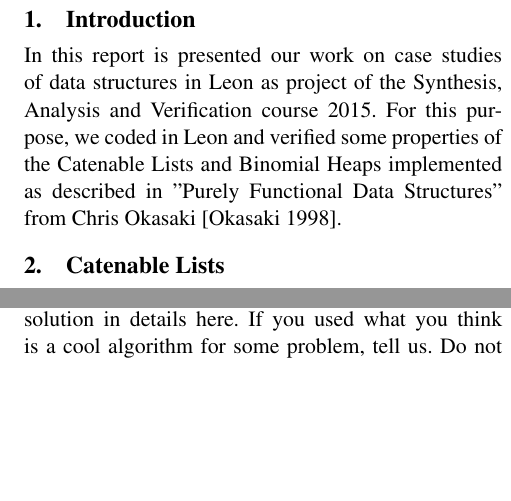
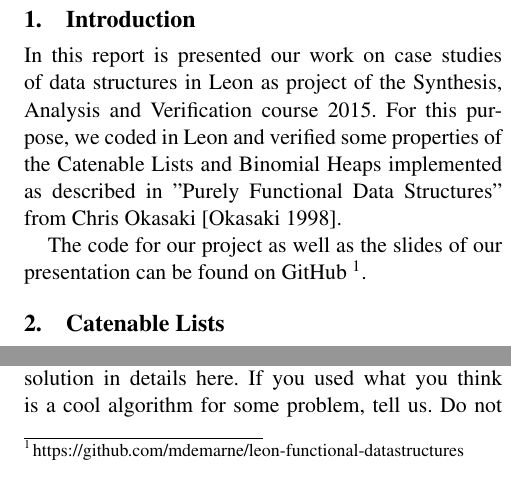
Before and after one commit to mdemarne/Leon-functional-datastructures, a LaTeX paper (report/report.tex, which reads report/introduction.tex): two parts of the columns of page 1 of 2, joined at a grey line, cut so that both start at the same text, the shorter picture padded with empty space. Compiled offline with pdfLaTeX; a missing font is replaced by an installed copy or a similar font.

Commit message:
github link

```diff
--- a/report/introduction.tex
+++ b/report/introduction.tex
@@ -4,3 +4,7 @@ For this purpose, we coded in Leon and verified some properties of
 the Catenable Lists and Binomial Heaps
 implemented as described in "Purely Functional Data Structures" from Chris Okasaki
 \cite{Okasaki}.
+
+The code for our project as well as the slides of our presentation
+can be found on GitHub
+\footnote{https://github.com/mdemarne/leon-functional-datastructures}.
```
